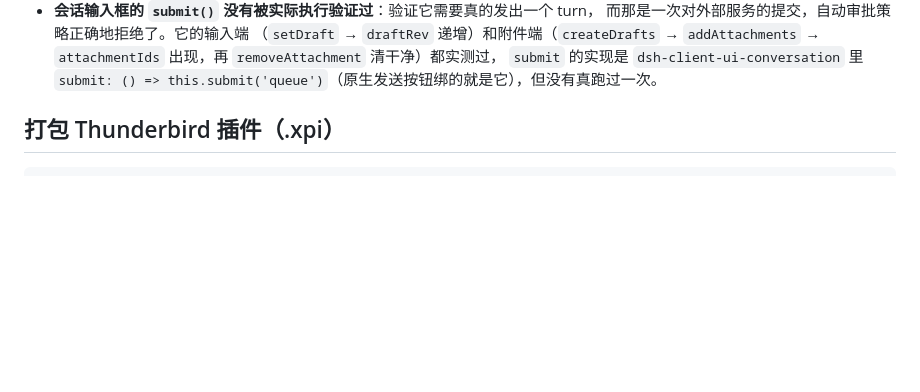
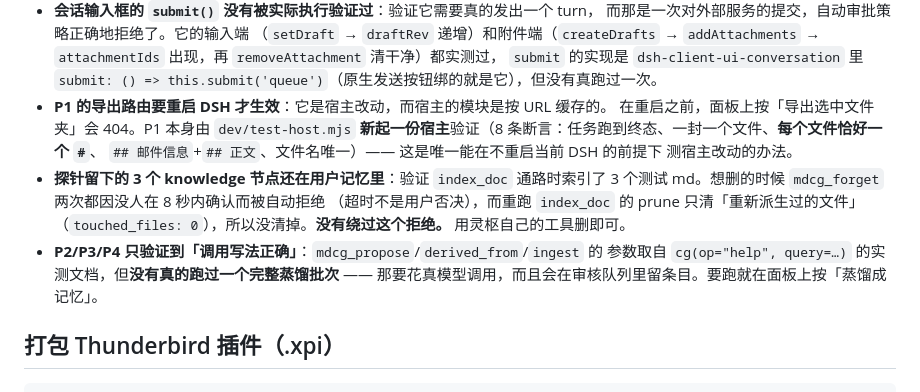
Before and after one commit to 1499501762/dsh-thunderbird, a Markdown page: README.md, the part around one of its changes. GitHub-like rendering; blank space fills up the shorter version.

```diff
--- a/README.md
+++ b/README.md
@@ -629,6 +707,18 @@ Thunderbird：没有有效 stdout 时 Thunderbird 会直接起不来（踩过，
   `attachmentIds` 出现，再 `removeAttachment` 清干净）都实测过，
   `submit` 的实现是 `dsh-client-ui-conversation` 里
   `submit: () => this.submit('queue')`（原生发送按钮绑的就是它），但没有真跑过一次。
+- **P1 的导出路由要重启 DSH 才生效**：它是宿主改动，而宿主的模块是按 URL 缓存的。
+  在重启之前，面板上按「导出选中文件夹」会 404。P1 本身由 `dev/test-host.mjs`
+  **新起一份宿主**验证（8 条断言：任务跑到终态、一封一个文件、**每个文件恰好一个 `#`**、
+  `## 邮件信息`+`## 正文`、文件名唯一）—— 这是唯一能在不重启当前 DSH 的前提下
+  测宿主改动的办法。
+- **探针留下的 3 个 knowledge 节点还在用户记忆里**：验证 `index_doc` 通路时索引了
+  3 个测试 md。想删的时候 `mdcg_forget` 两次都因没人在 8 秒内确认而被自动拒绝
+  （超时不是用户否决），而重跑 `index_doc` 的 prune 只清「重新派生过的文件」
+  （`touched_files: 0`），所以没清掉。**没有绕过这个拒绝。** 用灵枢自己的工具删即可。
+- **P2/P3/P4 只验证到「调用写法正确」**：`mdcg_propose`/`derived_from`/`ingest` 的
+  参数取自 `cg(op="help", query=…)` 的实测文档，但**没有真的跑过一个完整蒸馏批次** ——
+  那要花真模型调用，而且会在审核队列里留条目。要跑就在面板上按「蒸馏成记忆」。
 
 ## 打包 Thunderbird 插件（.xpi）
 
```
Also changed, not shown: other parts of README.md (+78 -0 lines).
